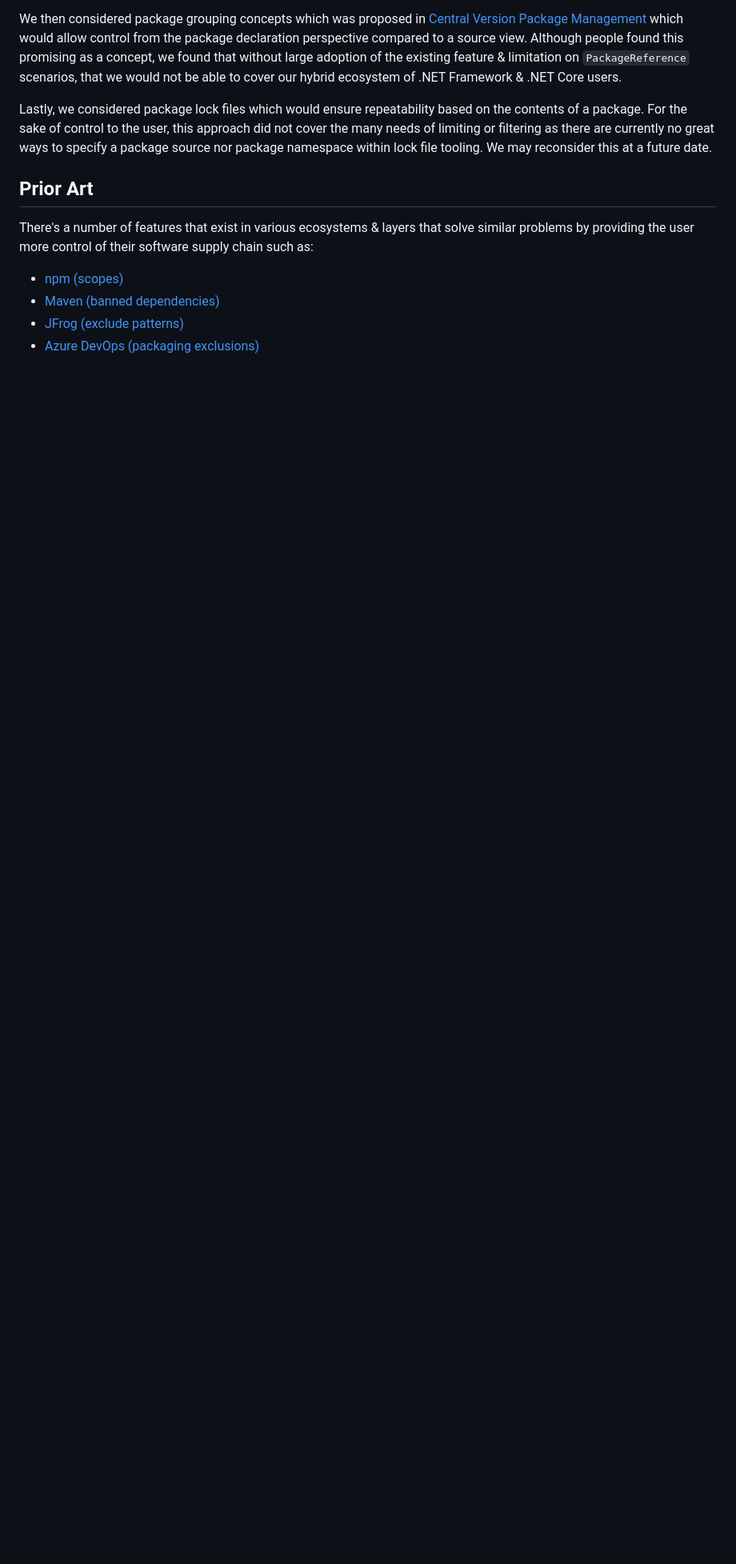
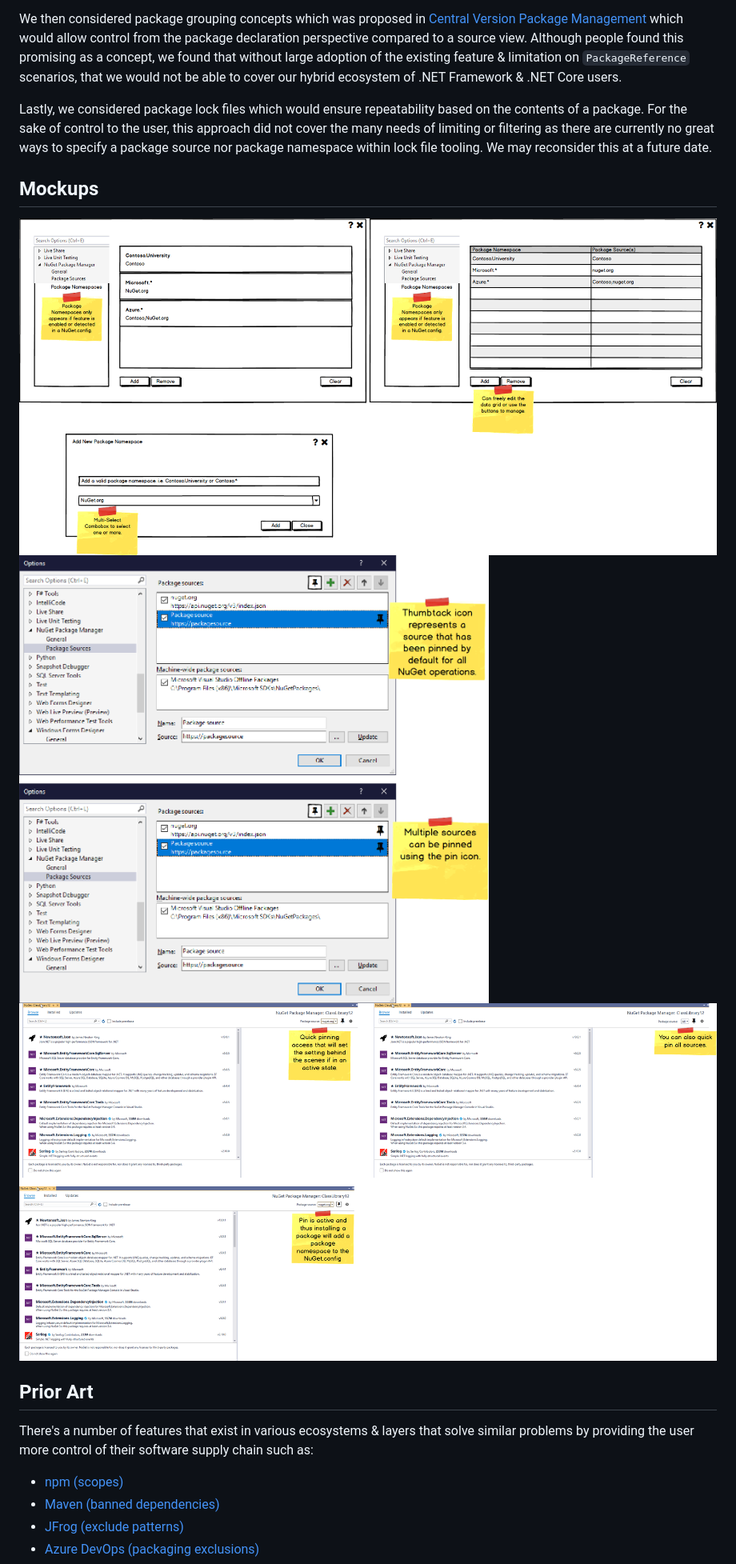
Before and after one commit to NuGet/Home, a Markdown page: proposed/2021/PackageNamespaces.md, the part around one of its changes. Shown at 80% size. GitHub-like rendering; pictures changed too: meta/resources/PackageNamespaces/VS.png (added), meta/resources/PackageNamespaces/VSOptions.png (added), meta/resources/PackageNamespaces/VSOptions1.png (added); blank space fills up the shorter version.

Commit message:
Add namespaces fixes & mockups

```diff
--- a/proposed/2021/PackageNamespaces.md
+++ b/proposed/2021/PackageNamespaces.md
@@ -536,6 +541,12 @@ We then considered package grouping concepts which was proposed in [Central Vers
 
 Lastly, we considered package lock files which would ensure repeatability based on the contents of a package. For the sake of control to the user, this approach did not cover the many needs of limiting or filtering as there are currently no great ways to specify a package source nor package namespace within lock file tooling. We may reconsider this at a future date.
 
+## Mockups
+
+![](../../meta/resources/PackageNamespaces/VSOptions.png)
+![](../../meta/resources/PackageNamespaces/VSOptions1.png)
+![](../../meta/resources/PackageNamespaces/VS.png)
+
 ## Prior Art
 
 <!-- What prior art, both good and bad are related to this proposal? -->
```
Also changed, not shown: other parts of proposed/2021/PackageNamespaces.md (+9 -2 lines).
